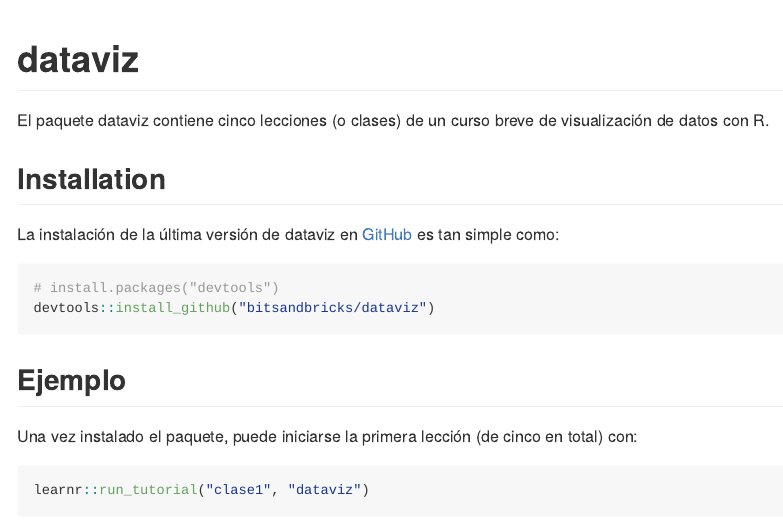
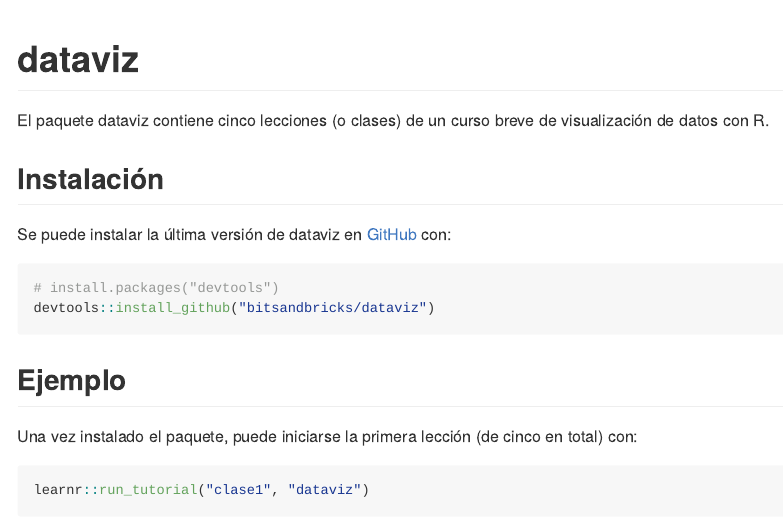
Before and after one commit to bitsandbricks/dataviz, an R Markdown document (README.Rmd): the page in a window 1100 px wide, from its top. The pictures show the output file README.md that the author committed with the source, drawn offline in the style of GitHub.

Commit message:
update de README

````diff
--- a/README.Rmd
+++ b/README.Rmd
@@ -20,9 +20,9 @@
 
 El paquete dataviz contiene cinco lecciones (o clases) de un curso breve de visualización de datos con R.
 
-## Installation
+## Instalación
 
-La instalación de la última versión de dataviz en [GitHub](https://github.com/) es tan simple como:
+Se puede instalar la última versión de dataviz en [GitHub](https://github.com/) con:
 
 ``` r
 # install.packages("devtools")
````
Also changed, not shown: README.md.
